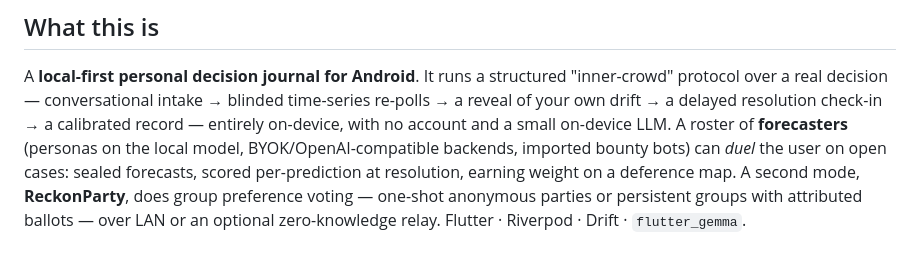
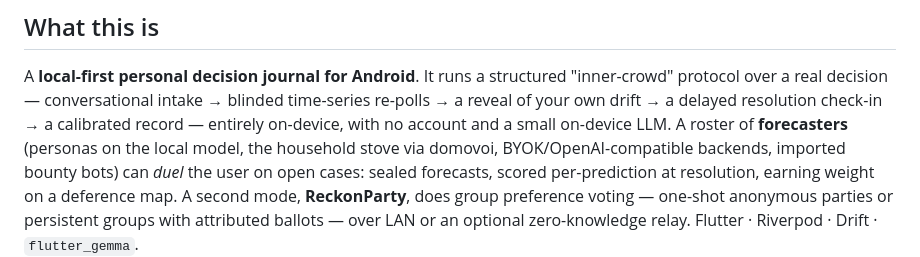
Before and after one commit to levitatingflyfisher/Reckon, a Markdown page: AGENTS.md, the part around the change. GitHub-like rendering.

```diff
--- a/AGENTS.md
+++ b/AGENTS.md
@@ -25,8 +25,8 @@ A **local-first personal decision journal for Android**. It runs a structured
 "inner-crowd" protocol over a real decision — conversational intake → blinded
 time-series re-polls → a reveal of your own drift → a delayed resolution check-in →
 a calibrated record — entirely on-device, with no account and a small on-device LLM.
-A roster of **forecasters** (personas on the local model, BYOK/OpenAI-compatible
-backends, imported bounty bots) can *duel* the user on open cases: sealed forecasts,
+A roster of **forecasters** (personas on the local model, the household stove
+via domovoi, BYOK/OpenAI-compatible backends, imported bounty bots) can *duel* the user on open cases: sealed forecasts,
 scored per-prediction at resolution, earning weight on a deference map. A second mode,
 **ReckonParty**, does group preference voting — one-shot anonymous parties or
 persistent groups with attributed ballots — over LAN or an optional zero-knowledge
```
Also changed, not shown: README.md (+3 -2 lines), VISION.md (+9 -4 lines).
